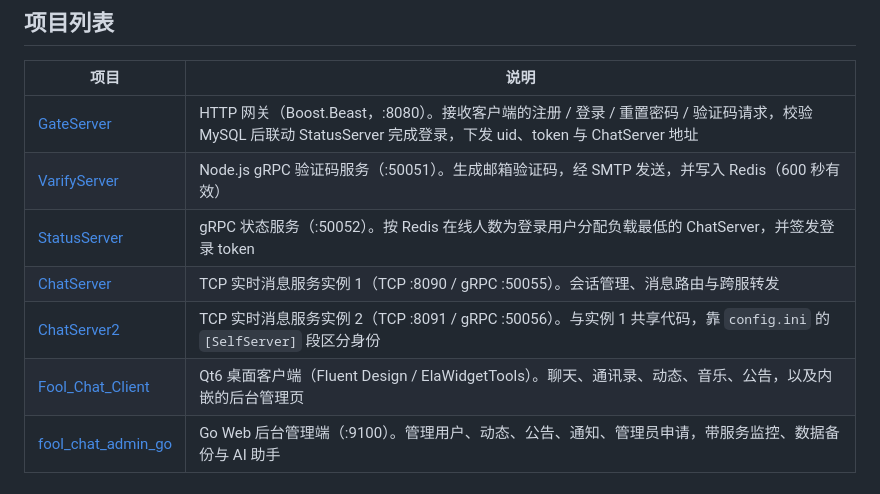
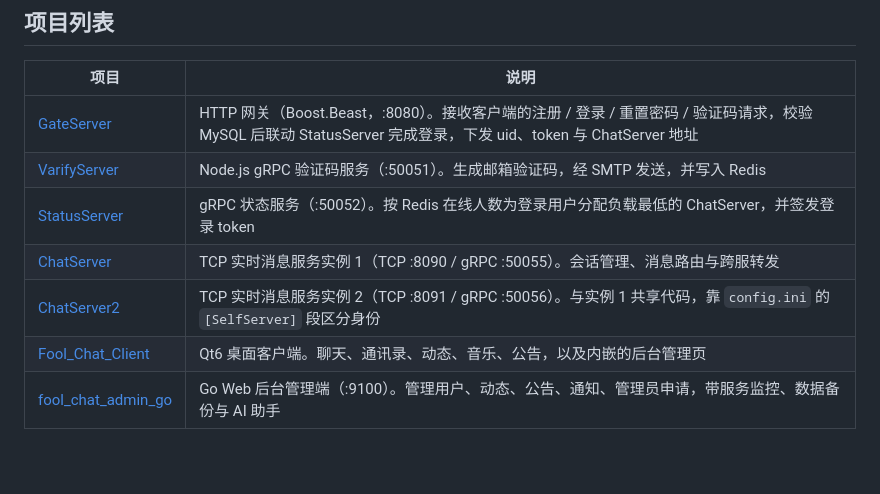
Before and after one commit to zzt2713/Fool_Chat, a Markdown page: README.md, the part around the change. Drawn GitHub-style; blank space fills up the shorter version.

Commit message:
Trim README project table descriptions

```diff
--- a/README.md
+++ b/README.md
@@ -7,11 +7,11 @@ FoolChat 是一套完整的分布式即时通讯系统项目集合：C++ 服务
 | 项目 | 说明 |
 |------|------|
 | [GateServer](./GateServer/) | HTTP 网关（Boost.Beast，:8080）。接收客户端的注册 / 登录 / 重置密码 / 验证码请求，校验 MySQL 后联动 StatusServer 完成登录，下发 uid、token 与 ChatServer 地址 |
-| [VarifyServer](./VarifyServer/) | Node.js gRPC 验证码服务（:50051）。生成邮箱验证码，经 SMTP 发送，并写入 Redis（600 秒有效） |
+| [VarifyServer](./VarifyServer/) | Node.js gRPC 验证码服务（:50051）。生成邮箱验证码，经 SMTP 发送，并写入 Redis |
 | [StatusServer](./StatusServer/) | gRPC 状态服务（:50052）。按 Redis 在线人数为登录用户分配负载最低的 ChatServer，并签发登录 token |
 | [ChatServer](./ChatServer/) | TCP 实时消息服务实例 1（TCP :8090 / gRPC :50055）。会话管理、消息路由与跨服转发 |
 | [ChatServer2](./ChatServer2/) | TCP 实时消息服务实例 2（TCP :8091 / gRPC :50056）。与实例 1 共享代码，靠 `config.ini` 的 `[SelfServer]` 段区分身份 |
-| [Fool_Chat_Client](./Fool_Chat_Client/) | Qt6 桌面客户端（Fluent Design / ElaWidgetTools）。聊天、通讯录、动态、音乐、公告，以及内嵌的后台管理页 |
+| [Fool_Chat_Client](./Fool_Chat_Client/) | Qt6 桌面客户端。聊天、通讯录、动态、音乐、公告，以及内嵌的后台管理页 |
 | [fool_chat_admin_go](./fool_chat_admin_go/) | Go Web 后台管理端（:9100）。管理用户、动态、公告、通知、管理员申请，带服务监控、数据备份与 AI 助手 |
 
 ## 核心特性
```
